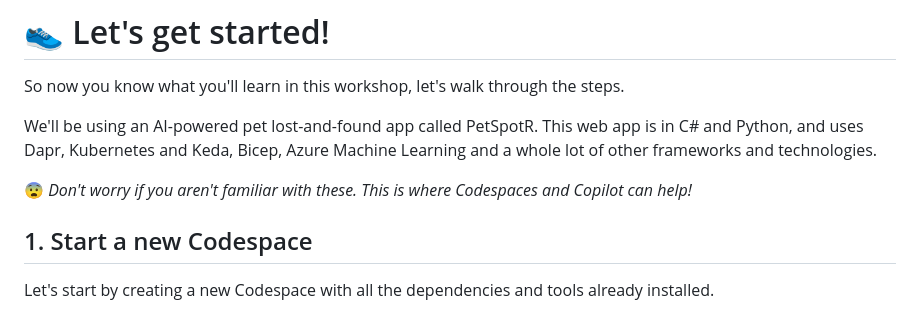
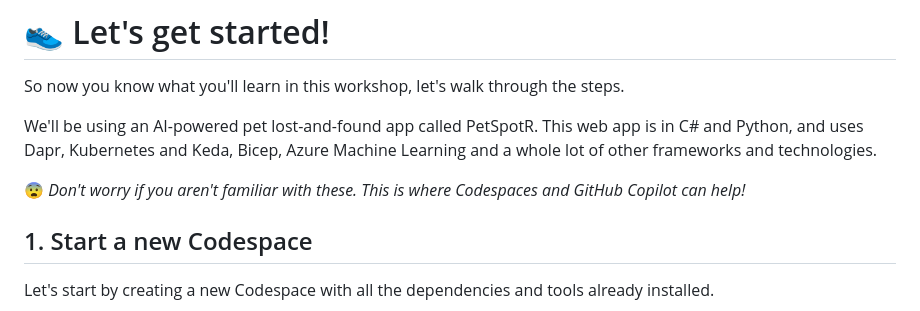
Before and after one commit to gh-productivity-workshops/PetSpotR, a Markdown page: workshop/README.md, the part around the change. Rendered like a GitHub page.

Commit message:
add github
missing one at Copilot

```diff
--- a/workshop/README.md
+++ b/workshop/README.md
@@ -41,7 +41,7 @@ So now you know what you'll learn in this workshop, let's walk through the steps
 
 We'll be using an AI-powered pet lost-and-found app called PetSpotR. This web app is in C# and Python, and uses Dapr, Kubernetes and Keda, Bicep, Azure Machine Learning and a whole lot of other frameworks and technologies.
 
-😨 _Don't worry if you aren't familiar with these. This is where Codespaces and Copilot can help!_
+😨 _Don't worry if you aren't familiar with these. This is where Codespaces and GitHub Copilot can help!_
 
 ## 1. Start a new Codespace
 
```
